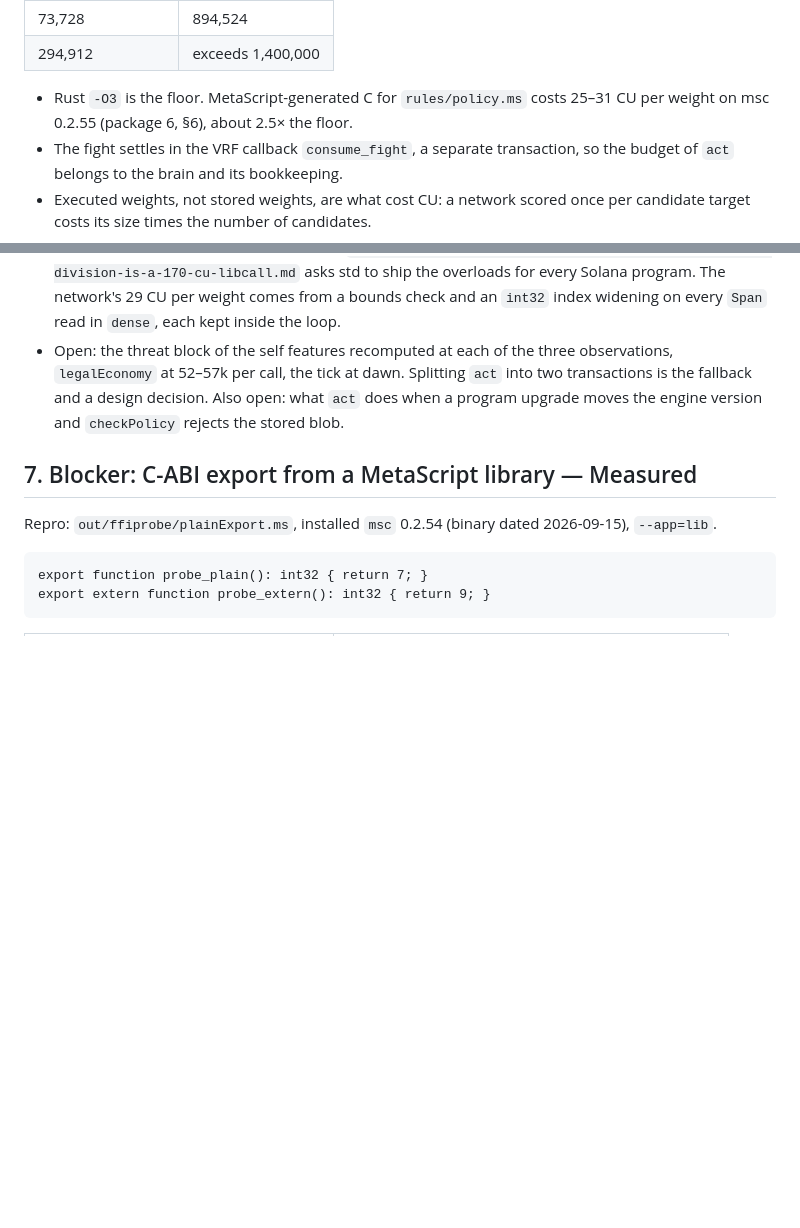
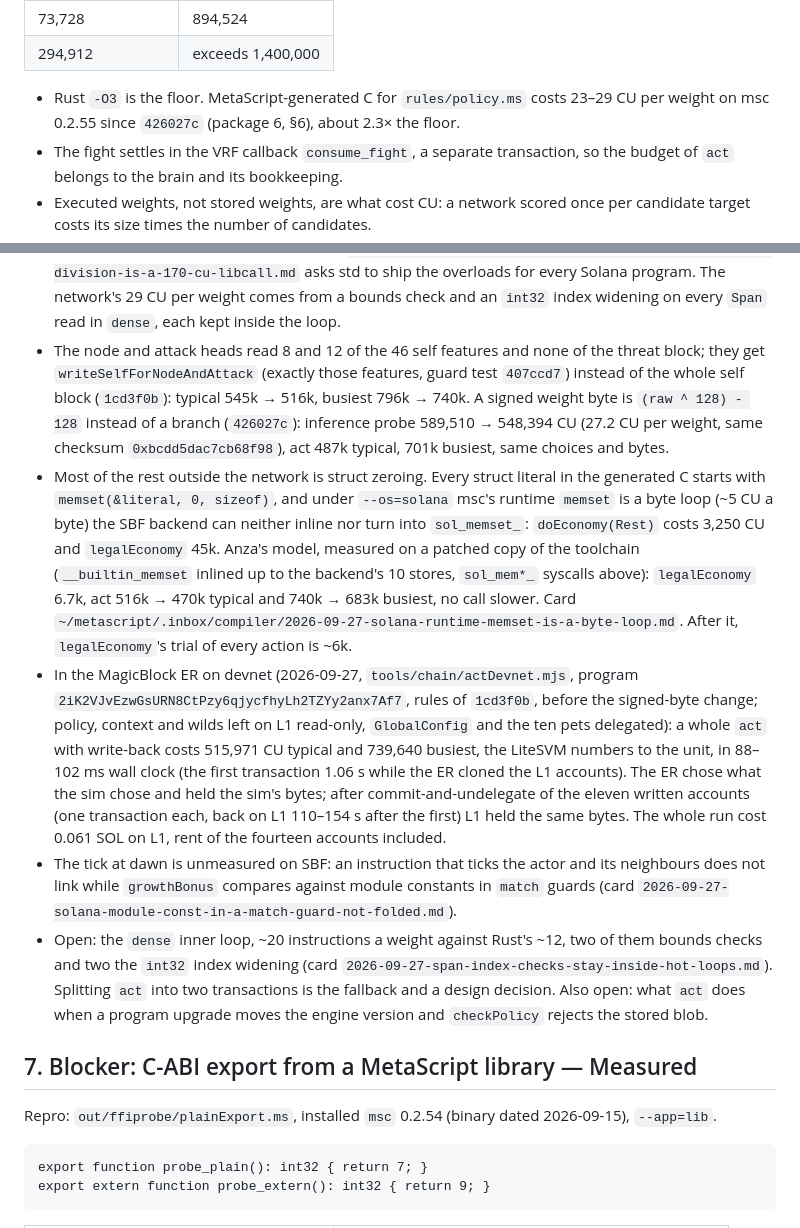
Before and after one commit to cocrafts/hibernal, a Markdown page: docs/ON-CHAIN-AI.md, 2 parts joined by grey strips. Rendered like a GitHub page; blank space fills up the shorter version.

Commit message:
docs(ai): a whole act runs in the ER at 516k; zeroing and the dense loop are the target's cost

```diff
--- a/docs/ON-CHAIN-AI.md
+++ b/docs/ON-CHAIN-AI.md
@@ -42,7 +42,7 @@
 | 73,728 | 894,524 |
 | 294,912 | exceeds 1,400,000 |
 
-- Rust `-O3` is the floor. MetaScript-generated C for `rules/policy.ms` costs 25–31 CU per weight on msc 0.2.55 (package 6, §6), about 2.5× the floor.
+- Rust `-O3` is the floor. MetaScript-generated C for `rules/policy.ms` costs 23–29 CU per weight on msc 0.2.55 since `426027c` (package 6, §6), about 2.3× the floor.
 - The fight settles in the VRF callback `consume_fight`, a separate transaction, so the budget of `act` belongs to the brain and its bookkeeping.
 - Executed weights, not stored weights, are what cost CU: a network scored once per candidate target costs its size times the number of candidates.
 - Working limit: about 40–50k executed weights per `act` at the Rust rate. At the measured MetaScript rate that is 1.2–1.5M CU, the whole transaction; the current policy executes at most 20,192 weights (590k CU), and account parsing, observation, tick and writes are unmeasured.
@@ -447,7 +447,11 @@ Measured on engine `16948401298924711931`, commit `7ab5e6f` (`~/metacraft/hibern
 - A whole `act` does not fit (2026-09-27, `tools/actProbe.ms` + `tools/chain/actLiteSvm.mjs`, LiteSVM, the current `Pet` struct overlaid on account data, not the frozen layout). The probe replays two real moments of a sim episode and chooses the same actions as the sim. Measured on the typical one (day 40, round 2), before and after `d517e7b`: self features for the economy head 260k → 204k CU, economy head 120k → 111k, self features again for the tree head 260k → 204k and for the attack head 260k → 204k, the nine target rows 359k → 287k; the meter runs out before the attack head (~360k in the inference probe). Per single call after `d517e7b`: `Stats.built` 2.3–3.9k, `pet.stats()` 3.9–5.5k, a win chance from the table with the facing combatant 11.5–13.5k, `dawnHearts` 6.5–9.7k, `legalEconomy` 58–64k. The network is not the cost; `rules/` helpers that recompute stats from the tree, called dozens of times per `act` and the self block three times, are. `d517e7b` (the next allocated node by halving instead of bit by bit) took a fifth off with the engine unchanged. The tick at dawn is not measured: the probe has no tick instruction yet.
 - A whole `act` fits since `0239848` (a pet stores its tree bonuses and reads them instead of rebuilding stats from the tree; guard test `b8846b3`) and the act skipping the tree head's observation when no node is open: typical 806k CU, the busiest moment (four open nodes, eight targets) 1.12M, both choosing what the sim chose and writing the same pets. Per call now: `pet.stats()` 1.5k (was 5.5k), `dawnHearts` 1.9k (9.7k); `-O3` with LTO (`--danger`) changes under 1%.
 - Two costs of the target, measured in the probe: a signed division is a ~170 CU call to `__divdi3` on `sbpfv3` (platform-tools clang, any `-mcpu`) against ~3 CU unsigned, and `rules/` divides by constants everywhere (100 call sites in the act, 14 in `pressureBps`, which costs 3.4k per call); the platform `rustc` emits the same call, so Rust pays it too, and the linked `__divdi3` is a 158-instruction routine with no native divide. `rules/arithmetic.ms` (`560cca7`) divides through unsigned division with the sign restored, equal to signed division for every input (test on native and JS), and overloads `/` and `%` for `int32` and `int64` under `when (solana)`; every rules file that divides imports it (`d5d6c9f`), because an overload reaches only modules that import it directly. With it the act costs 545k CU typical and 796k at the busiest, same choices and bytes; card `~/metascript/.inbox/compiler/2026-09-27-solana-signed-division-is-a-170-cu-libcall.md` asks std to ship the overloads for every Solana program. The network's 29 CU per weight comes from a bounds check and an `int32` index widening on every `Span` read in `dense`, each kept inside the loop.
-- Open: the threat block of the self features recomputed at each of the three observations, `legalEconomy` at 52–57k per call, the tick at dawn. Splitting `act` into two transactions is the fallback and a design decision. Also open: what `act` does when a program upgrade moves the engine version and `checkPolicy` rejects the stored blob.
+- The node and attack heads read 8 and 12 of the 46 self features and none of the threat block; they get `writeSelfForNodeAndAttack` (exactly those features, guard test `407ccd7`) instead of the whole self block (`1cd3f0b`): typical 545k → 516k, busiest 796k → 740k. A signed weight byte is `(raw ^ 128) - 128` instead of a branch (`426027c`): inference probe 589,510 → 548,394 CU (27.2 CU per weight, same checksum `0xbcdd5dac7cb68f98`), act 487k typical, 701k busiest, same choices and bytes.
+- Most of the rest outside the network is struct zeroing. Every struct literal in the generated C starts with `memset(&literal, 0, sizeof)`, and under `--os=solana` msc's runtime `memset` is a byte loop (~5 CU a byte) the SBF backend can neither inline nor turn into `sol_memset_`: `doEconomy(Rest)` costs 3,250 CU and `legalEconomy` 45k. Anza's model, measured on a patched copy of the toolchain (`__builtin_memset` inlined up to the backend's 10 stores, `sol_mem*_` syscalls above): `legalEconomy` 6.7k, act 516k → 470k typical and 740k → 683k busiest, no call slower. Card `~/metascript/.inbox/compiler/2026-09-27-solana-runtime-memset-is-a-byte-loop.md`. After it, `legalEconomy`'s trial of every action is ~6k.
+- In the MagicBlock ER on devnet (2026-09-27, `tools/chain/actDevnet.mjs`, program `2iK2VJvEzwGsURN8CtPzy6qjycfhyLh2TZYy2anx7Af7`, rules of `1cd3f0b`, before the signed-byte change; policy, context and wilds left on L1 read-only, `GlobalConfig` and the ten pets delegated): a whole `act` with write-back costs 515,971 CU typical and 739,640 busiest, the LiteSVM numbers to the unit, in 88–102 ms wall clock (the first transaction 1.06 s while the ER cloned the L1 accounts). The ER chose what the sim chose and held the sim's bytes; after commit-and-undelegate of the eleven written accounts (one transaction each, back on L1 110–154 s after the first) L1 held the same bytes. The whole run cost 0.061 SOL on L1, rent of the fourteen accounts included.
+- The tick at dawn is unmeasured on SBF: an instruction that ticks the actor and its neighbours does not link while `growthBonus` compares against module constants in `match` guards (card `2026-09-27-solana-module-const-in-a-match-guard-not-folded.md`).
+- Open: the `dense` inner loop, ~20 instructions a weight against Rust's ~12, two of them bounds checks and two the `int32` index widening (card `2026-09-27-span-index-checks-stay-inside-hot-loops.md`). Splitting `act` into two transactions is the fallback and a design decision. Also open: what `act` does when a program upgrade moves the engine version and `checkPolicy` rejects the stored blob.
 
 ## 7. Blocker: C-ABI export from a MetaScript library — Measured
 
```
Also changed, not shown: docs/SOLANA.md (+1 -1 lines).
